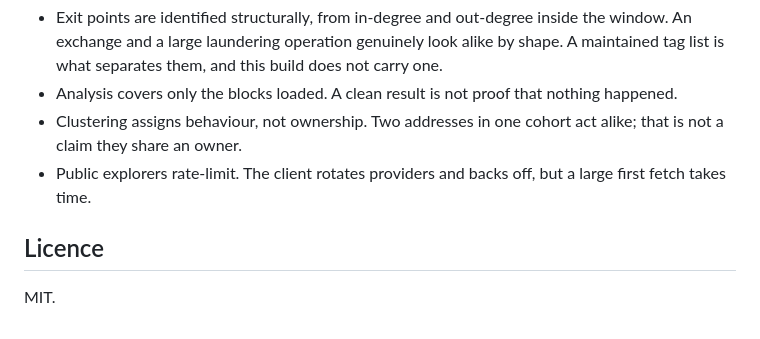
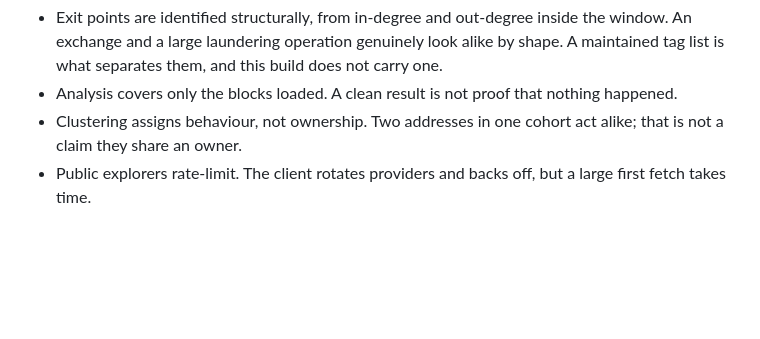
Before and after one commit to official-imvoiid/SIH-2026, a Markdown page: README.md, the part around the change. GitHub-like rendering; blank space fills up the shorter version.

Commit message:
Rewrite README for the real-data architecture
The previous one documented cluster.js, taint.js, patterns.js, synth.js, sidecar.py
and a renderer directory, none of which still exist.

```diff
--- a/README.md
+++ b/README.md
@@ -243,7 +243,3 @@ n-by-n matrix, which is what makes a million-address window feasible at all.
   is not a claim they share an owner.
 - Public explorers rate-limit. The client rotates providers and backs off, but a large
   first fetch takes time.
-
-## Licence
-
-MIT.
```
